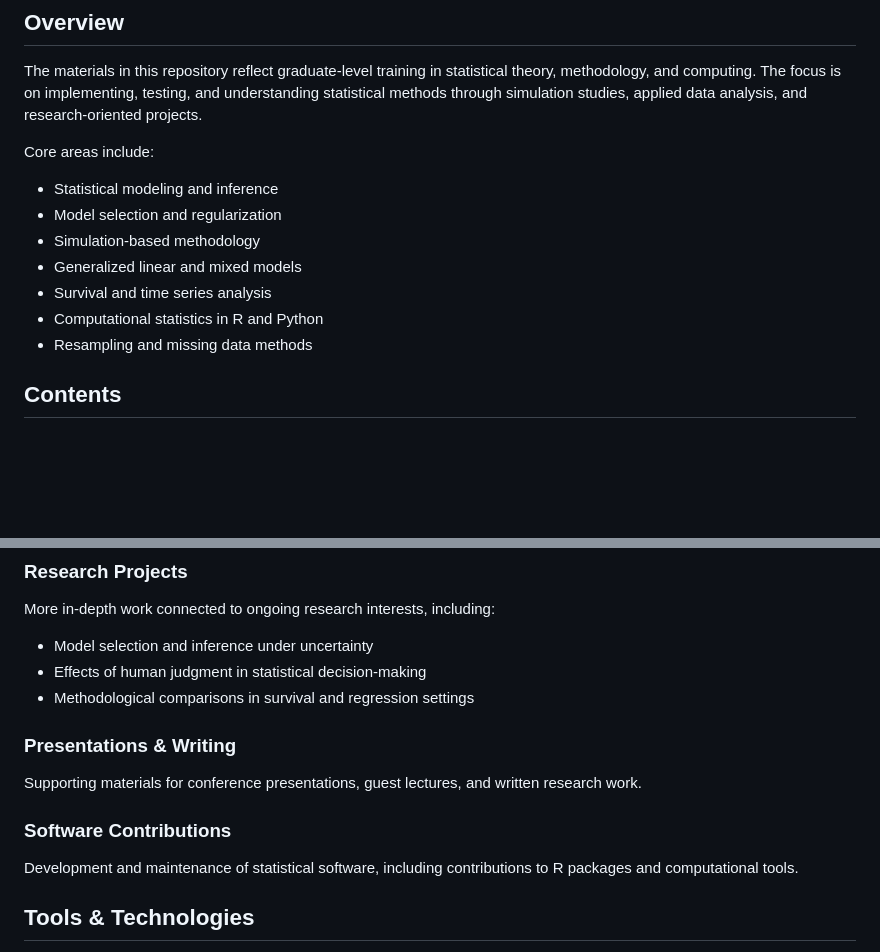
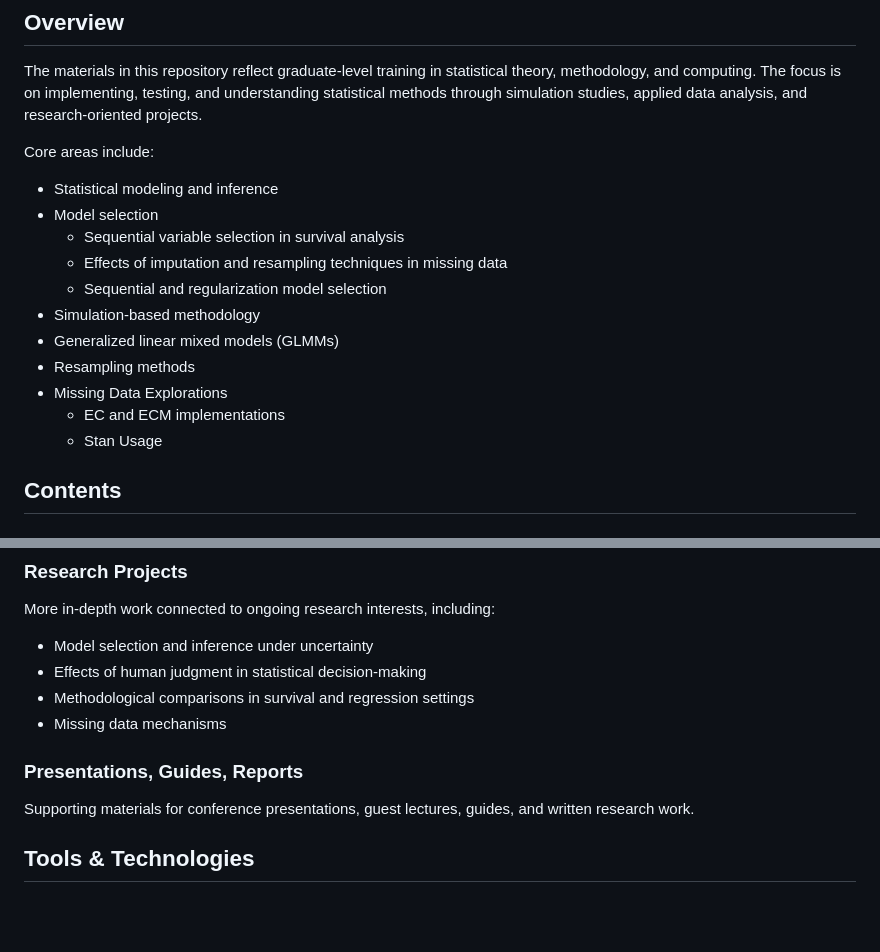
Before and after one commit to GavinTovar/Statistics-Portfolio, a Markdown page: README.md, 2 parts joined by grey strips. Drawn GitHub-style; blank space fills up the shorter version.

Commit message:
Revise README with updated methodologies and sections
Updated core areas and contents sections to reflect new methodologies and tools. Revised presentation and software contributions sections for clarity.

```diff
--- a/README.md
+++ b/README.md
@@ -9,12 +9,16 @@ The materials in this repository reflect graduate-level training in statistical
 Core areas include:
 
 - Statistical modeling and inference
-- Model selection and regularization
+- Model selection
+  - Sequential variable selection in survival analysis
+  - Effects of imputation and resampling techniques in missing data
+  - Sequential and regularization model selection
 - Simulation-based methodology
-- Generalized linear and mixed models
-- Survival and time series analysis
-- Computational statistics in R and Python
-- Resampling and missing data methods
+- Generalized linear mixed models (GLMMs)
+- Resampling methods
+- Missing Data Explorations
+  - EC and ECM implementations
+  - Stan Usage
 
 ## Contents
 
@@ -37,12 +41,10 @@ More in-depth work connected to ongoing research interests, including:
 - Model selection and inference under uncertainty
 - Effects of human judgment in statistical decision-making
 - Methodological comparisons in survival and regression settings
+- Missing data mechanisms
 
-### Presentations & Writing
-Supporting materials for conference presentations, guest lectures, and written research work.
-
-### Software Contributions
-Development and maintenance of statistical software, including contributions to R packages and computational tools.
+### Presentations, Guides, Reports
+Supporting materials for conference presentations, guest lectures, guides, and written research work.
 
 ## Tools & Technologies
 
```
